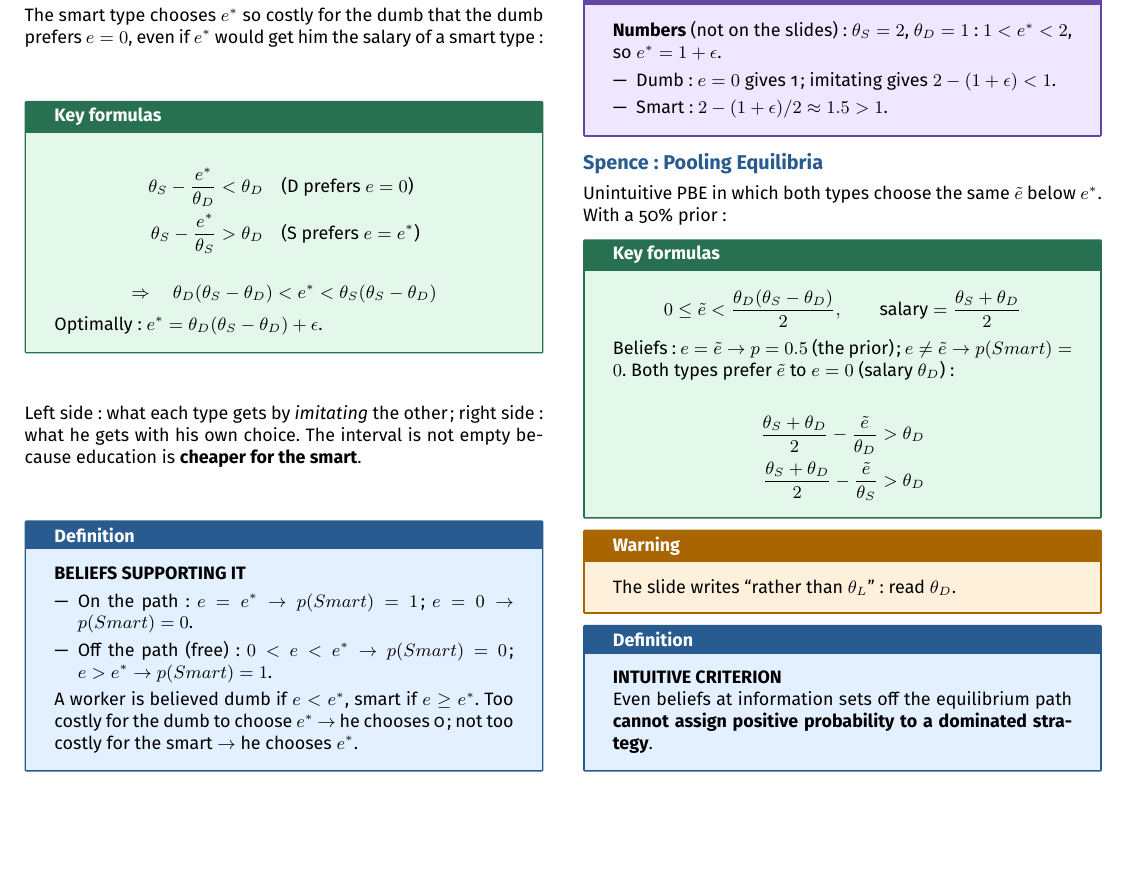
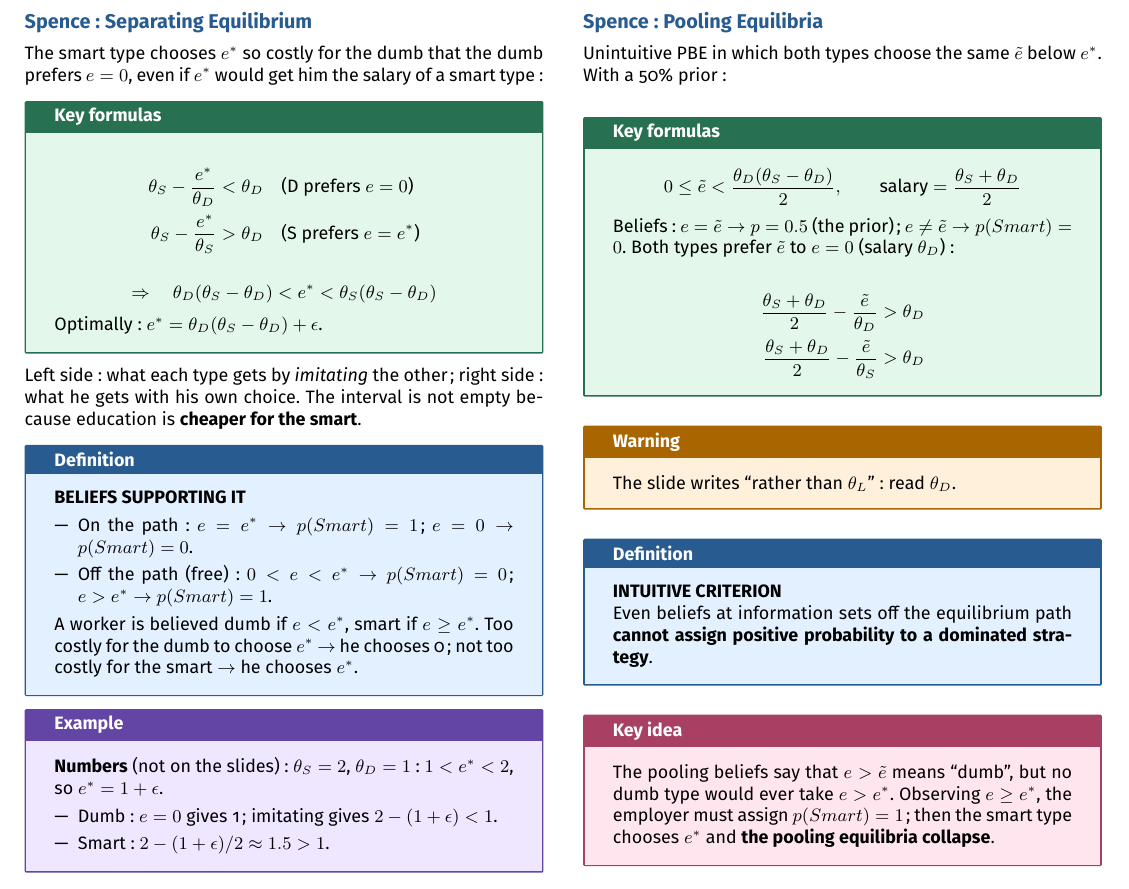
Before and after one commit to AlphaXT38G/notes_ba5, a LaTeX document (gametheory/week/week07.tex): part of page 3 of 3, cut so that both start at the same text, the shorter picture padded with empty space. Compiled offline with pdfLaTeX.

Commit message:
feat(gametheory-week07): add the key idea on Spence: Pooling Equilibria

```diff
--- a/gametheory/week/week07.tex
+++ b/gametheory/week/week07.tex
@@ -717,6 +717,16 @@
 \end{definition}
 
 
+\begin{important}
+
+The pooling beliefs say that $e > \tilde{e}$ means ``dumb'', but no dumb type would ever take
+$e > e^*$. Observing $e \ge e^*$, the employer must assign $p(Smart) = 1$; then the smart type
+chooses $e^*$ and \textbf{the pooling equilibria collapse}.
+
+\end{important}
+
+
+
 
 
 
```
